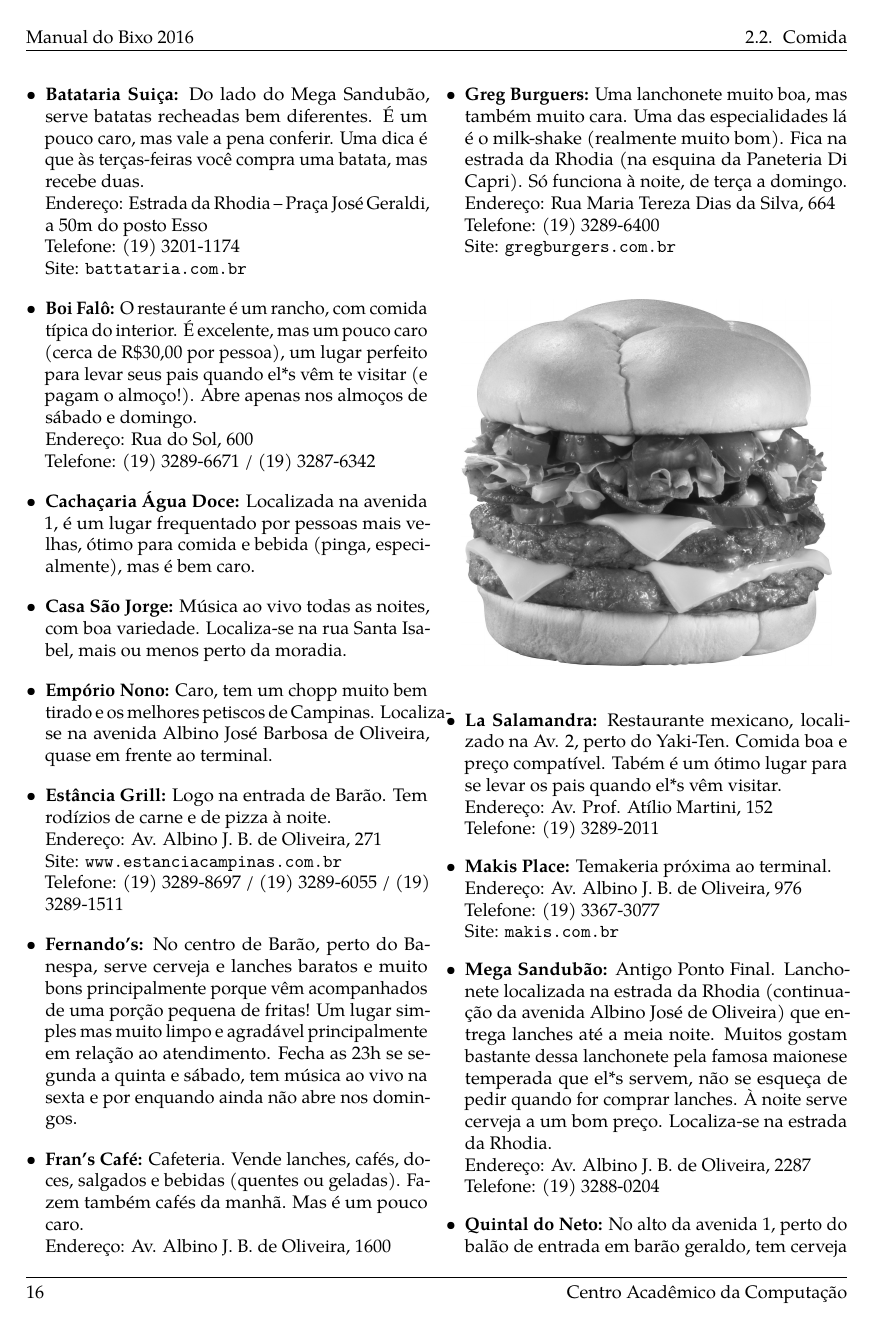
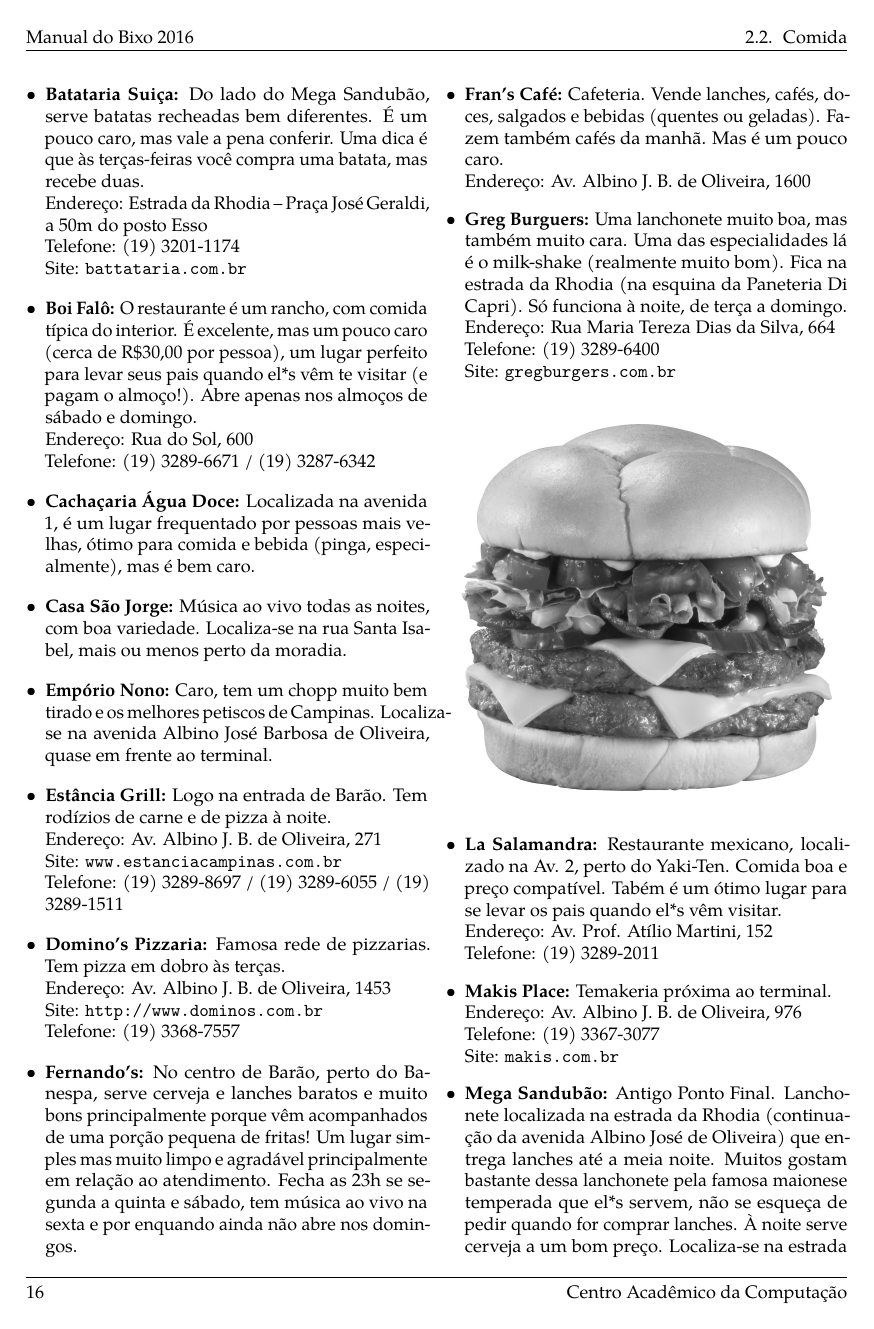
Before and after one commit to cacounicamp/Manual-do-Bixo, a LaTeX book (manual_do_bixo.tex, which reads barao/comida.tex): page 26 of 67. Compiled offline with pdfLaTeX.

Commit message:
adicionando domino's

```diff
--- a/barao/comida.tex
+++ b/barao/comida.tex
@@ -511,6 +511,12 @@ Obs: A Sapore Pizza também entrega Marmitex.
         \\Site: \url{www.estanciacampinas.com.br}
         \\Telefone: (19) 3289-8697 / (19) 3289-6055 / (19) 3289-1511
 
+    \item   \textbf{Domino's Pizzaria:} Famosa rede de pizzarias. Tem pizza
+        em dobro às terças.
+        \\Endereço: Av. Albino J. B. de Oliveira, 1453
+        \\Site: \url{http://www.dominos.com.br}
+        \\Telefone: (19) 3368-7557
+
     \item   \textbf{Fernando's:} No centro de Barão, perto do Banespa, serve
         cerveja e lanches baratos e muito bons principalmente porque vêm
         acompanhados de uma porção pequena de fritas! Um lugar simples mas muito
```
